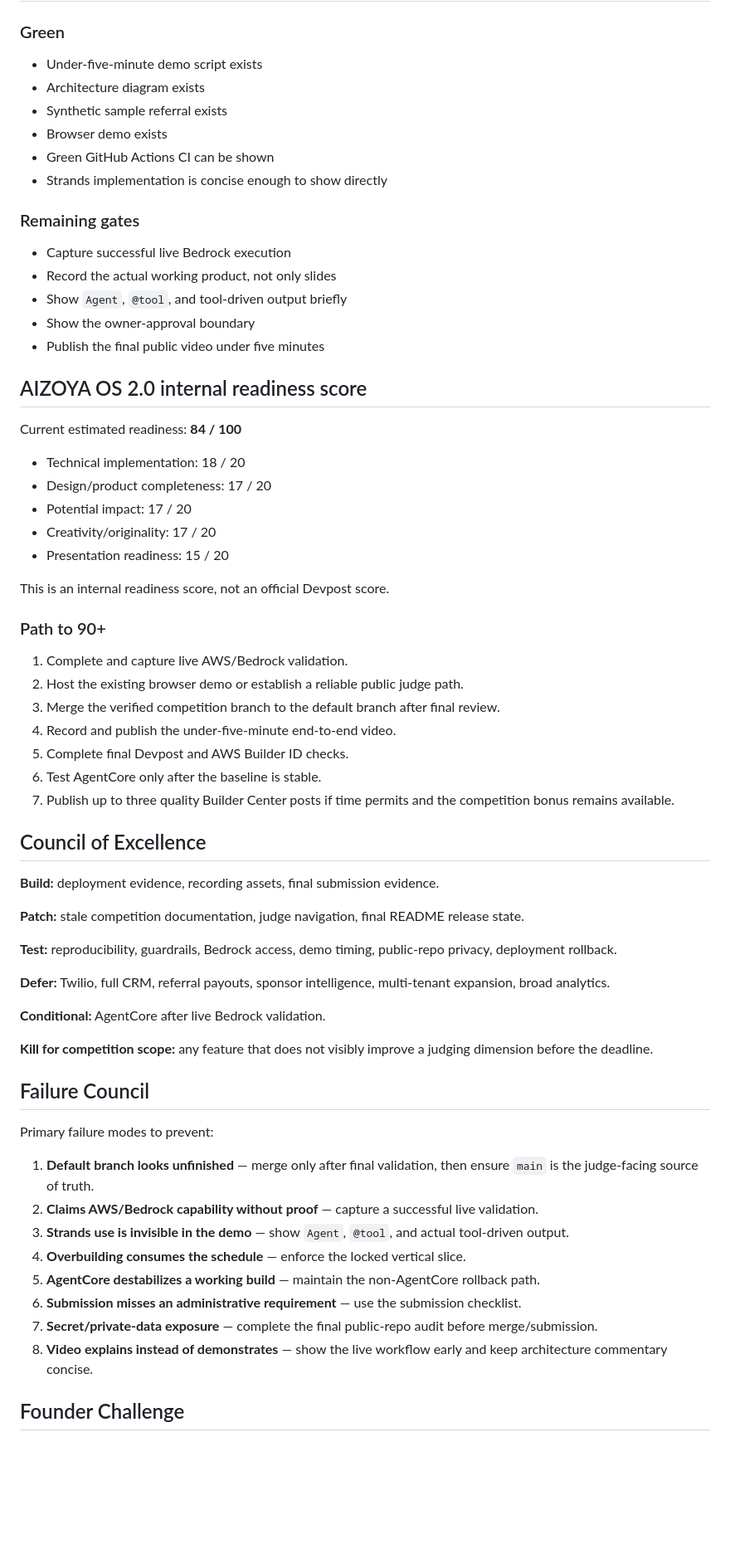
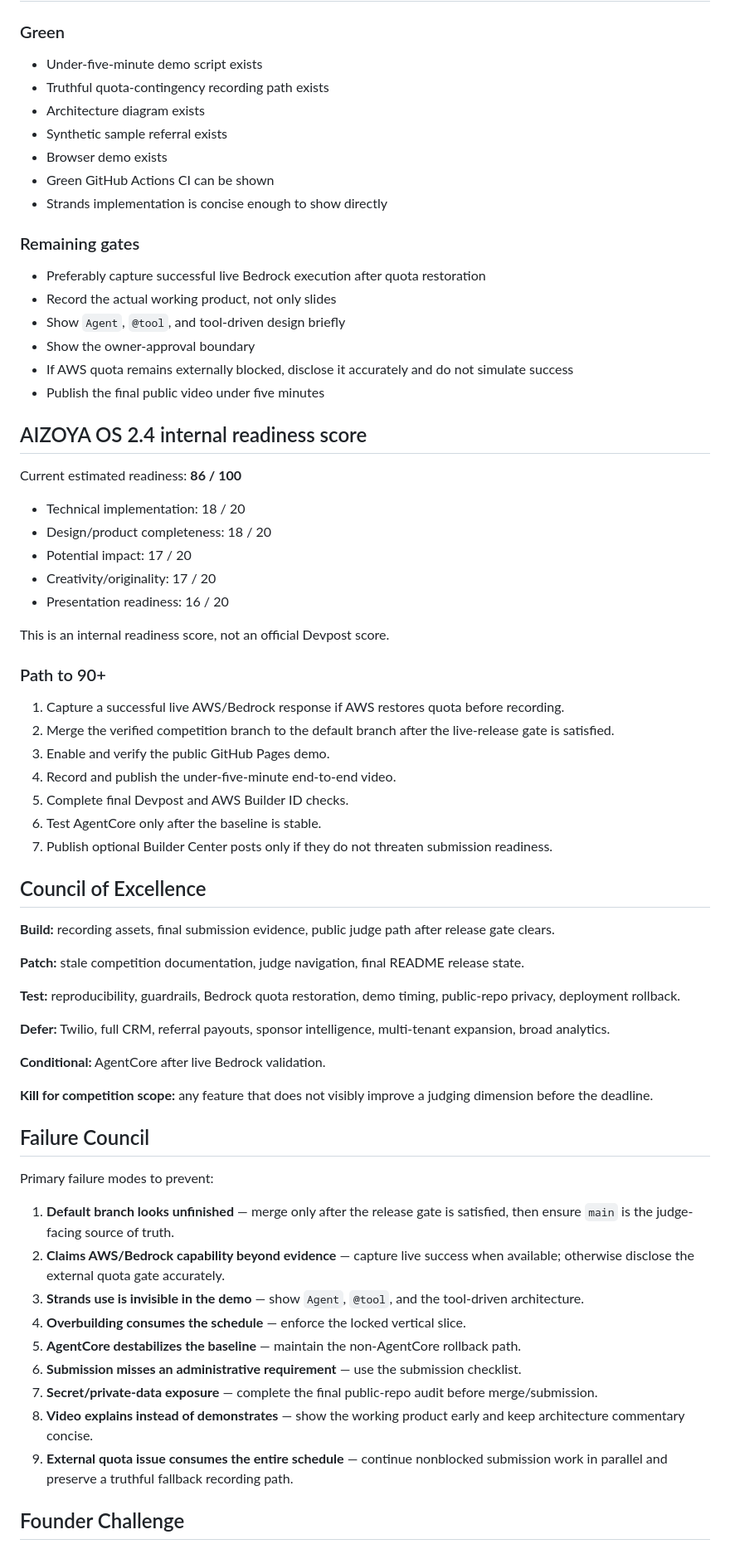
Before and after one commit to aizoya/hospitality-referral-agent, a Markdown page: docs/judge-readiness.md, the part around one of its changes. Shown at 83% size. GitHub-like rendering; blank space fills up the shorter version.

Commit message:
Update judge readiness to AIZOYA OS 2.4 and quota contingency

```diff
--- a/docs/judge-readiness.md
+++ b/docs/judge-readiness.md
@@ -89,6 +93,7 @@ Use the stronger framing:
 ### Green
 
 - Under-five-minute demo script exists
+- Truthful quota-contingency recording path exists
 - Architecture diagram exists
 - Synthetic sample referral exists
 - Browser demo exists
@@ -97,41 +102,42 @@ Use the stronger framing:
 
 ### Remaining gates
 
-- Capture successful live Bedrock execution
+- Preferably capture successful live Bedrock execution after quota restoration
 - Record the actual working product, not only slides
-- Show `Agent`, `@tool`, and tool-driven output briefly
+- Show `Agent`, `@tool`, and tool-driven design briefly
 - Show the owner-approval boundary
+- If AWS quota remains externally blocked, disclose it accurately and do not simulate success
 - Publish the final public video under five minutes
 
-## AIZOYA OS 2.0 internal readiness score
+## AIZOYA OS 2.4 internal readiness score
 
-Current estimated readiness: **84 / 100**
+Current estimated readiness: **86 / 100**
 
 - Technical implementation: 18 / 20
-- Design/product completeness: 17 / 20
+- Design/product completeness: 18 / 20
 - Potential impact: 17 / 20
 - Creativity/originality: 17 / 20
-- Presentation readiness: 15 / 20
+- Presentation readiness: 16 / 20
 
 This is an internal readiness score, not an official Devpost score.
 
 ### Path to 90+
 
-1. Complete and capture live AWS/Bedrock validation.
-2. Host the existing browser demo or establish a reliable public judge path.
-3. Merge the verified competition branch to the default branch after final review.
+1. Capture a successful live AWS/Bedrock response if AWS restores quota before recording.
+2. Merge the verified competition branch to the default branch after the live-release gate is satisfied.
+3. Enable and verify the public GitHub Pages demo.
 4. Record and publish the under-five-minute end-to-end video.
 5. Complete final Devpost and AWS Builder ID checks.
 6. Test AgentCore only after the baseline is stable.
-7. Publish up to three quality Builder Center posts if time permits and the competition bonus remains available.
+7. Publish optional Builder Center posts only if they do not threaten submission readiness.
 
 ## Council of Excellence
 
-**Build:** deployment evidence, recording assets, final submission evidence.
+**Build:** recording assets, final submission evidence, public judge path after release gate clears.
 
 **Patch:** stale competition documentation, judge navigation, final README release state.
 
-**Test:** reproducibility, guardrails, Bedrock access, demo timing, public-repo privacy, deployment rollback.
+**Test:** reproducibility, guardrails, Bedrock quota restoration, demo timing, public-repo privacy, deployment rollback.
 
 **Defer:** Twilio, full CRM, referral payouts, sponsor intelligence, multi-tenant expansion, broad analytics.
 
@@ -143,14 +149,15 @@ This is an internal readiness score, not an official Devpost score.
 
 Primary failure modes to prevent:
 
-1. **Default branch looks unfinished** — merge only after final validation, then ensure `main` is the judge-facing source of truth.
-2. **Claims AWS/Bedrock capability without proof** — capture a successful live validation.
-3. **Strands use is invisible in the demo** — show `Agent`, `@tool`, and actual tool-driven output.
+1. **Default branch looks unfinished** — merge only after the release gate is satisfied, then ensure `main` is the judge-facing source of truth.
+2. **Claims AWS/Bedrock capability beyond evidence** — capture live success when available; otherwise disclose the external quota gate accurately.
+3. **Strands use is invisible in the demo** — show `Agent`, `@tool`, and the tool-driven architecture.
 4. **Overbuilding consumes the schedule** — enforce the locked vertical slice.
-5. **AgentCore destabilizes a working build** — maintain the non-AgentCore rollback path.
+5. **AgentCore destabilizes the baseline** — maintain the non-AgentCore rollback path.
 6. **Submission misses an administrative requirement** — use the submission checklist.
 7. **Secret/private-data exposure** — complete the final public-repo audit before merge/submission.
-8. **Video explains instead of demonstrates** — show the live workflow early and keep architecture commentary concise.
+8. **Video explains instead of demonstrates** — show the working product early and keep architecture commentary concise.
+9. **External quota issue consumes the entire schedule** — continue nonblocked submission work in parallel and preserve a truthful fallback recording path.
 
 ## Founder Challenge
 
```
Also changed, not shown: other parts of docs/judge-readiness.md (+16 -12 lines).
